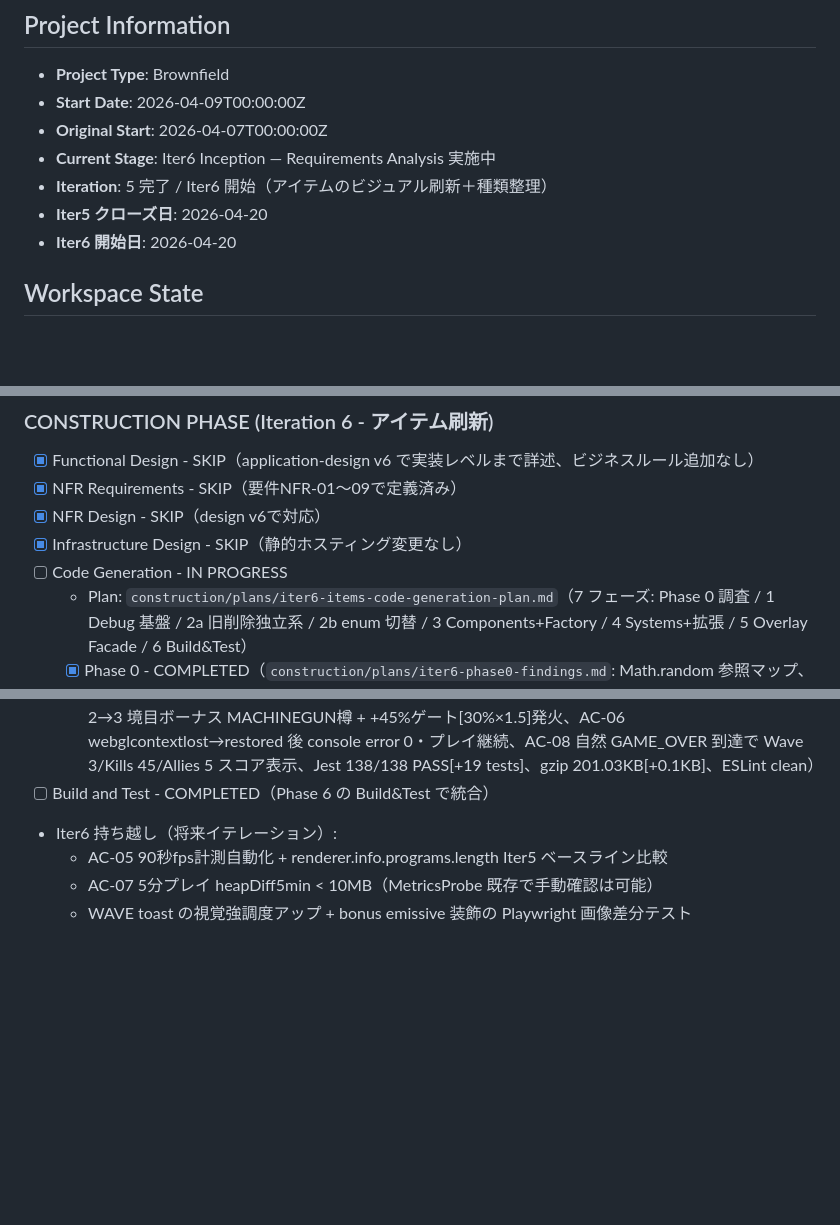
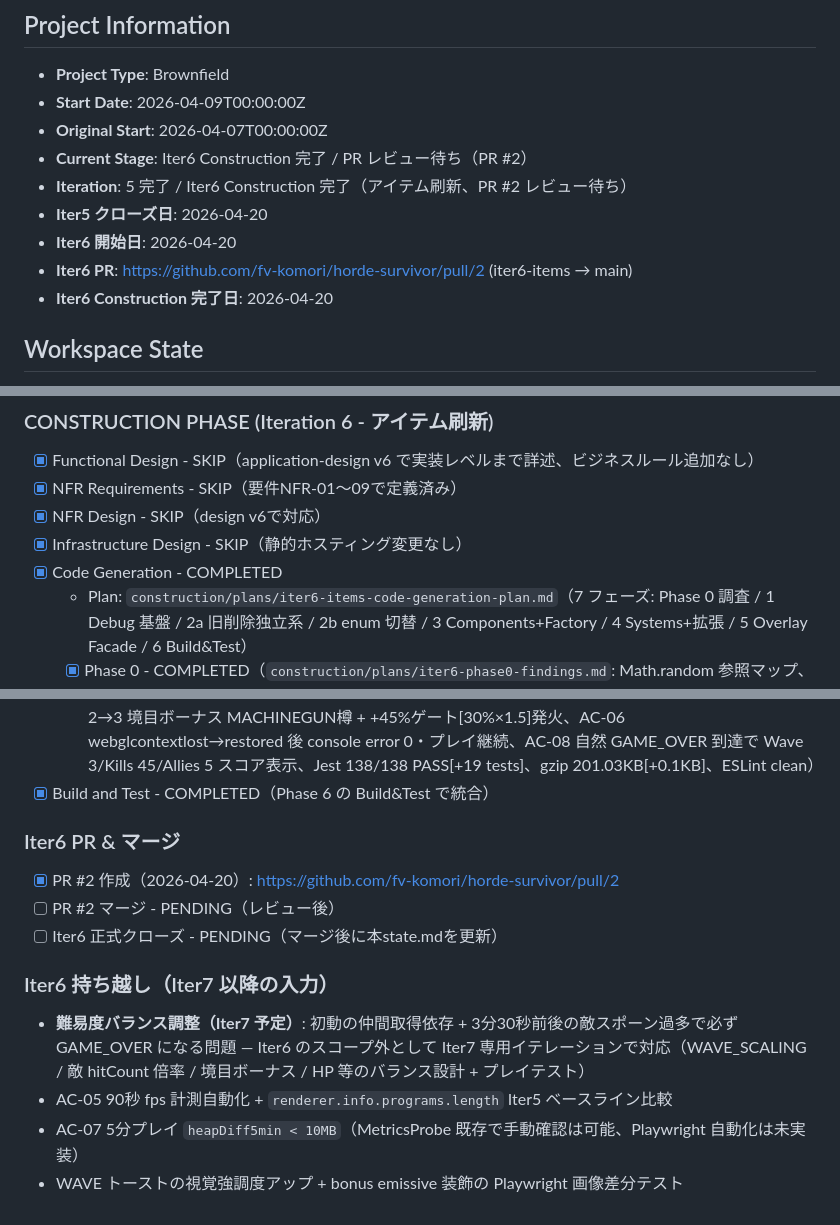
Before and after one commit to fv-komori/horde-survivor, a Markdown page: aidlc-docs/aidlc-state.md, 3 parts joined by grey strips. Drawn GitHub-style; blank space fills up the shorter version.

```diff
--- a/aidlc-docs/aidlc-state.md
+++ b/aidlc-docs/aidlc-state.md
@@ -4,10 +4,12 @@
 - **Project Type**: Brownfield
 - **Start Date**: 2026-04-09T00:00:00Z
 - **Original Start**: 2026-04-07T00:00:00Z
-- **Current Stage**: Iter6 Inception — Requirements Analysis 実施中
-- **Iteration**: 5 完了 / Iter6 開始（アイテムのビジュアル刷新＋種類整理）
+- **Current Stage**: Iter6 Construction 完了 / PR レビュー待ち（PR #2）
+- **Iteration**: 5 完了 / Iter6 Construction 完了（アイテム刷新、PR #2 レビュー待ち）
 - **Iter5 クローズ日**: 2026-04-20
 - **Iter6 開始日**: 2026-04-20
+- **Iter6 PR**: https://github.com/fv-komori/horde-survivor/pull/2 (iter6-items → main)
+- **Iter6 Construction 完了日**: 2026-04-20
 
 ## Workspace State
 - **Existing Code**: Yes
@@ -135,7 +137,7 @@
 - [x] NFR Requirements - SKIP（要件NFR-01〜09で定義済み）
 - [x] NFR Design - SKIP（design v6で対応）
 - [x] Infrastructure Design - SKIP（静的ホスティング変更なし）
-- [ ] Code Generation - IN PROGRESS
+- [x] Code Generation - COMPLETED
   - Plan: `construction/plans/iter6-items-code-generation-plan.md`（7 フェーズ: Phase 0 調査 / 1 Debug 基盤 / 2a 旧削除独立系 / 2b enum 切替 / 3 Components+Factory / 4 Systems+拡張 / 5 Overlay Facade / 6 Build&Test）
   - [x] Phase 0 - COMPLETED（`construction/plans/iter6-phase0-findings.md`: Math.random 参照マップ、localStorage 永続化なし確認、旧 enum 参照マップ）
   - [x] Phase 1 - COMPLETED（EventLogger / DeterministicRng / DebugConfigLoader / ForceSpawnApi 導入、vite define + jest globals 配線、production DCE 確認、gzip 195.99KB）
@@ -145,8 +147,15 @@
   - [x] Phase 4 - COMPLETED（ItemBarrelSpawner/GateSpawner/GateTriggerSystem/WeaponSwitchSystem 実装、CollisionSystem BULLET↔BARREL 拡張、CleanupSystem 樽/ゲート dispose 分岐、BuffSystem.applyOrExtend 追加、WaveManager.bonusFiredAt 追加、SpawnManager.spawnAlly 追加、EntityFactory.createPlayer に PlayerWeaponComponent 付与、GameService で新 Systems 登録+GAME_OVER フック+elapsedTime 配線、Jest 107/107 PASS、gzip 198.72KB（+2.5KB）、Playwright golden path: 樽撃破→武器切替(RIFLE→SHOTGUN→RIFLE)、ALLY_ADD ゲート通過で Allies 0→5、Wave 2 到達、console error なし）
   - [x] Phase 5 - COMPLETED（HTMLOverlayManager Facade 化、4 サブクラス新設: WorldToScreenLabel[pool 6, bonus rollover, ResizeObserver] / ActiveBuffIcon[3 slots] / WeaponHudPanel[0.3s flash] / ToastQueue[FIFO, 上限3, 同種延長]、30Hz ドレイン型スロットリング、WeaponSwitchSystem/GateTriggerSystem/EntityFactory/CollisionSystem/CleanupSystem への DI 直接配線、ESLint no-restricted-syntax で innerHTML/outerHTML/insertAdjacentHTML/document.write 禁止、tests/ui 4 ファイル +12 tests[XSS 回帰テスト込み]、Jest 119/119 PASS、gzip 200.92KB（+2.2KB）、Playwright: WEAPON HUD=MACHINEGUN + 樽HP"67" + ゲート"+5""+20%"表示、Wave 2 到達、console error なし）
   - [x] Phase 6 - COMPLETED（Build & Test + Polish: size-limit 導入[215KB gzip budget, 実測 200.45KB]、AC-01 grep 自動検証 17 tests[削除対象 0 件保証]、AC-08 GAME_OVER BuffSystem enabled 2 tests、Wave 境目 WAVE トースト発火[ItemBarrelSpawner/GateSpawner→ToastQueue DI, 45s/90s/180s]、ToastQueue dispose 時の data-kind クリーン、Playwright Golden Path: AC-02 樽撃破→武器切替[RIFLE→SHOTGUN→MACHINEGUN]、AC-03 HEAL MAX toast + ALLY_ADD +5 仲間、AC-04 Wave 2→3 境目ボーナス MACHINEGUN樽 + +45%ゲート[30%×1.5]発火、AC-06 webglcontextlost→restored 後 console error 0・プレイ継続、AC-08 自然 GAME_OVER 到達で Wave 3/Kills 45/Allies 5 スコア表示、Jest 138/138 PASS[+19 tests]、gzip 201.03KB[+0.1KB]、ESLint clean）
-- [ ] Build and Test - COMPLETED（Phase 6 の Build&Test で統合）
-- Iter6 持ち越し（将来イテレーション）:
-  - AC-05 90秒fps計測自動化 + renderer.info.programs.length Iter5 ベースライン比較
-  - AC-07 5分プレイ heapDiff5min < 10MB（MetricsProbe 既存で手動確認は可能）
-  - WAVE toast の視覚強調度アップ + bonus emissive 装飾の Playwright 画像差分テスト
+- [x] Build and Test - COMPLETED（Phase 6 の Build&Test で統合）
+
+### Iter6 PR & マージ
+- [x] PR #2 作成（2026-04-20）: https://github.com/fv-komori/horde-survivor/pull/2
+- [ ] PR #2 マージ - PENDING（レビュー後）
+- [ ] Iter6 正式クローズ - PENDING（マージ後に本state.mdを更新）
+
+### Iter6 持ち越し（Iter7 以降の入力）
+- **難易度バランス調整（Iter7 予定）**: 初動の仲間取得依存 + 3分30秒前後の敵スポーン過多で必ず GAME_OVER になる問題 — Iter6 のスコープ外として Iter7 専用イテレーションで対応（WAVE_SCALING / 敵 hitCount 倍率 / 境目ボーナス / HP 等のバランス設計 + プレイテスト）
+- AC-05 90秒 fps 計測自動化 + `renderer.info.programs.length` Iter5 ベースライン比較
+- AC-07 5分プレイ `heapDiff5min < 10MB`（MetricsProbe 既存で手動確認は可能、Playwright 自動化は未実装）
+- WAVE トーストの視覚強調度アップ + bonus emissive 装飾の Playwright 画像差分テスト
```
Also changed, not shown: aidlc-docs/audit.md (+19 -0 lines).
